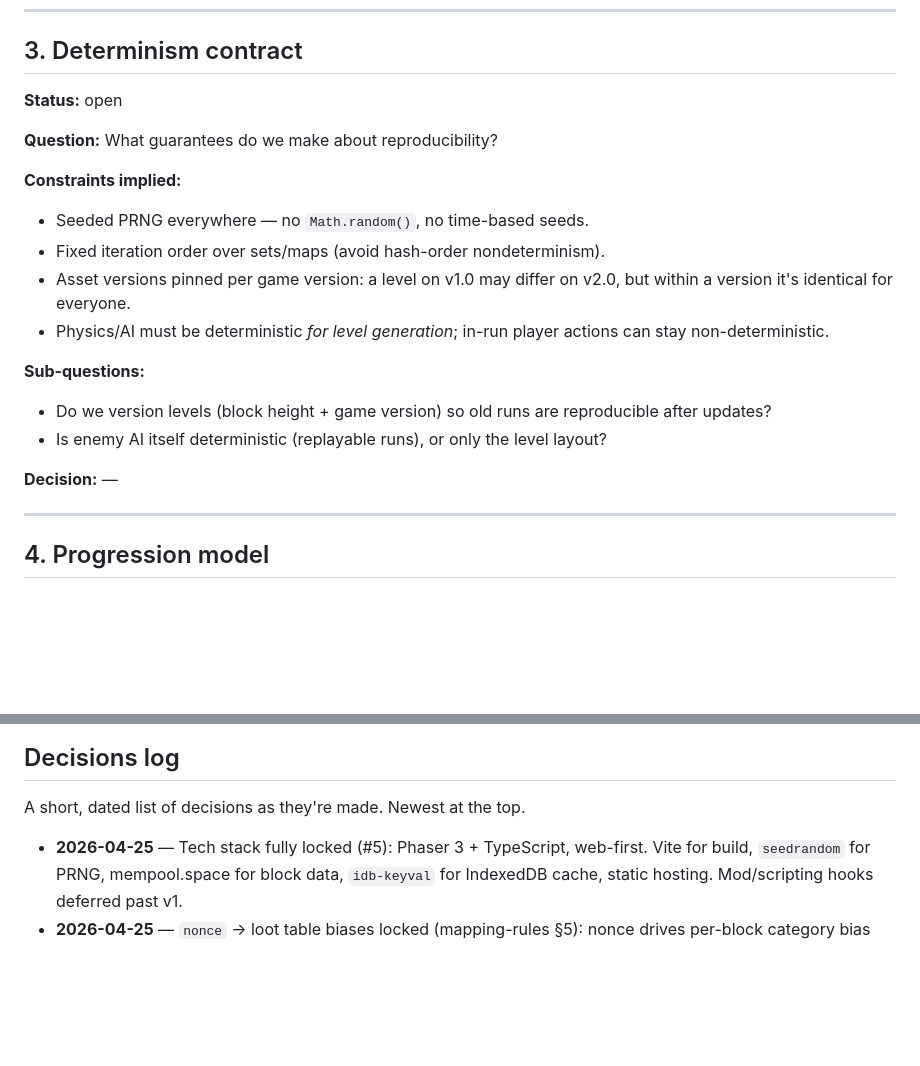
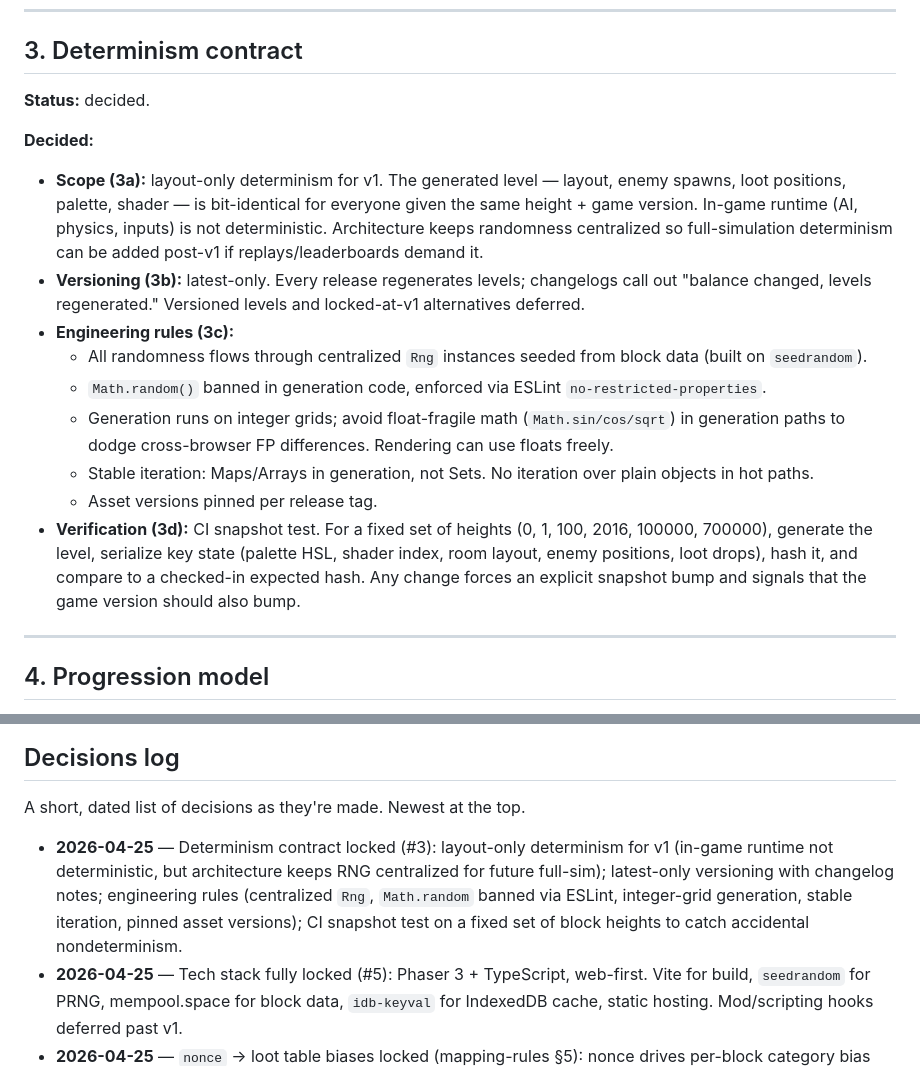
Before and after one commit to lepibrener21-art/Block-Runner, a Markdown page: docs/design.md, 2 parts joined by grey strips. GitHub-like rendering; blank space fills up the shorter version.

Commit message:
Lock in determinism contract (#3)
Layout-only determinism for v1 (in-game runtime not deterministic, but
architecture keeps RNG centralized for future full-sim); latest-only
versioning; engineering rules around centralized Rng, banned
Math.random, integer-grid generation, stable iteration, pinned assets;
CI snapshot test on a fixed set of heights catches accidental drift.

```diff
--- a/docs/design.md
+++ b/docs/design.md
@@ -57,21 +57,18 @@ Open sub-topics tracked in `mapping-rules.md`.
 
 ## 3. Determinism contract
 
-**Status:** open
+**Status:** decided.
 
-**Question:** What guarantees do we make about reproducibility?
-
-**Constraints implied:**
-- Seeded PRNG everywhere — no `Math.random()`, no time-based seeds.
-- Fixed iteration order over sets/maps (avoid hash-order nondeterminism).
-- Asset versions pinned per game version: a level on v1.0 may differ on v2.0, but within a version it's identical for everyone.
-- Physics/AI must be deterministic *for level generation*; in-run player actions can stay non-deterministic.
-
-**Sub-questions:**
-- Do we version levels (block height + game version) so old runs are reproducible after updates?
-- Is enemy AI itself deterministic (replayable runs), or only the level layout?
-
-**Decision:** —
+**Decided:**
+- **Scope (3a):** layout-only determinism for v1. The generated level — layout, enemy spawns, loot positions, palette, shader — is bit-identical for everyone given the same height + game version. In-game runtime (AI, physics, inputs) is not deterministic. Architecture keeps randomness centralized so full-simulation determinism can be added post-v1 if replays/leaderboards demand it.
+- **Versioning (3b):** latest-only. Every release regenerates levels; changelogs call out "balance changed, levels regenerated." Versioned levels and locked-at-v1 alternatives deferred.
+- **Engineering rules (3c):**
+  - All randomness flows through centralized `Rng` instances seeded from block data (built on `seedrandom`).
+  - `Math.random()` banned in generation code, enforced via ESLint `no-restricted-properties`.
+  - Generation runs on integer grids; avoid float-fragile math (`Math.sin/cos/sqrt`) in generation paths to dodge cross-browser FP differences. Rendering can use floats freely.
+  - Stable iteration: Maps/Arrays in generation, not Sets. No iteration over plain objects in hot paths.
+  - Asset versions pinned per release tag.
+- **Verification (3d):** CI snapshot test. For a fixed set of heights (0, 1, 100, 2016, 100000, 700000), generate the level, serialize key state (palette HSL, shader index, room layout, enemy positions, loot drops), hash it, and compare to a checked-in expected hash. Any change forces an explicit snapshot bump and signals that the game version should also bump.
 
 ---
 
@@ -141,6 +138,7 @@ Once the core loop is fun on one block, scale up biomes / enemies / mechanics.
 
 A short, dated list of decisions as they're made. Newest at the top.
 
+- **2026-04-25** — Determinism contract locked (#3): layout-only determinism for v1 (in-game runtime not deterministic, but architecture keeps RNG centralized for future full-sim); latest-only versioning with changelog notes; engineering rules (centralized `Rng`, `Math.random` banned via ESLint, integer-grid generation, stable iteration, pinned asset versions); CI snapshot test on a fixed set of block heights to catch accidental nondeterminism.
 - **2026-04-25** — Tech stack fully locked (#5): Phaser 3 + TypeScript, web-first. Vite for build, `seedrandom` for PRNG, mempool.space for block data, `idb-keyval` for IndexedDB cache, static hosting. Mod/scripting hooks deferred past v1.
 - **2026-04-25** — `nonce` → loot table biases locked (mapping-rules §5): nonce drives per-block category bias weights (medium strength, 0.5×–2×); per-drop rolls reuse per-block hash bytes 22–25; v1 categories are health, sats, weapons, powerups, passives; in-game currency is "sats"; nonce is hashed to a 32-byte PRNG seed. Mapping-rules doc is now fully closed.
 - **2026-04-25** — Timestamp → era / lighting locked (mapping-rules §4): time-of-day from `timestamp % 86400` modulates epoch ambient light on a 24h cycle; subtle vintage post-process fades continuously from genesis to modern; layer order is epoch → time-of-day → era filter, none replaces the others.
```
